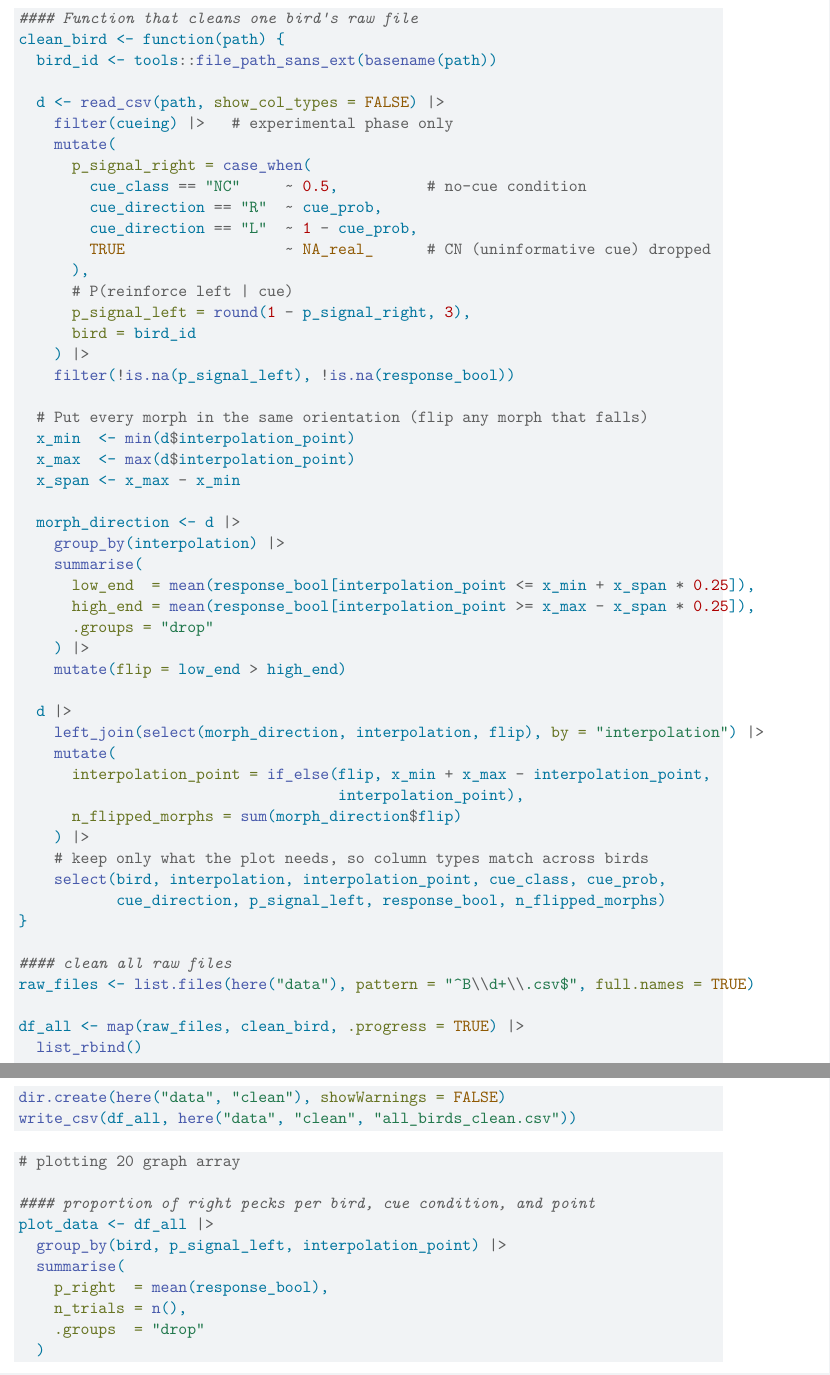
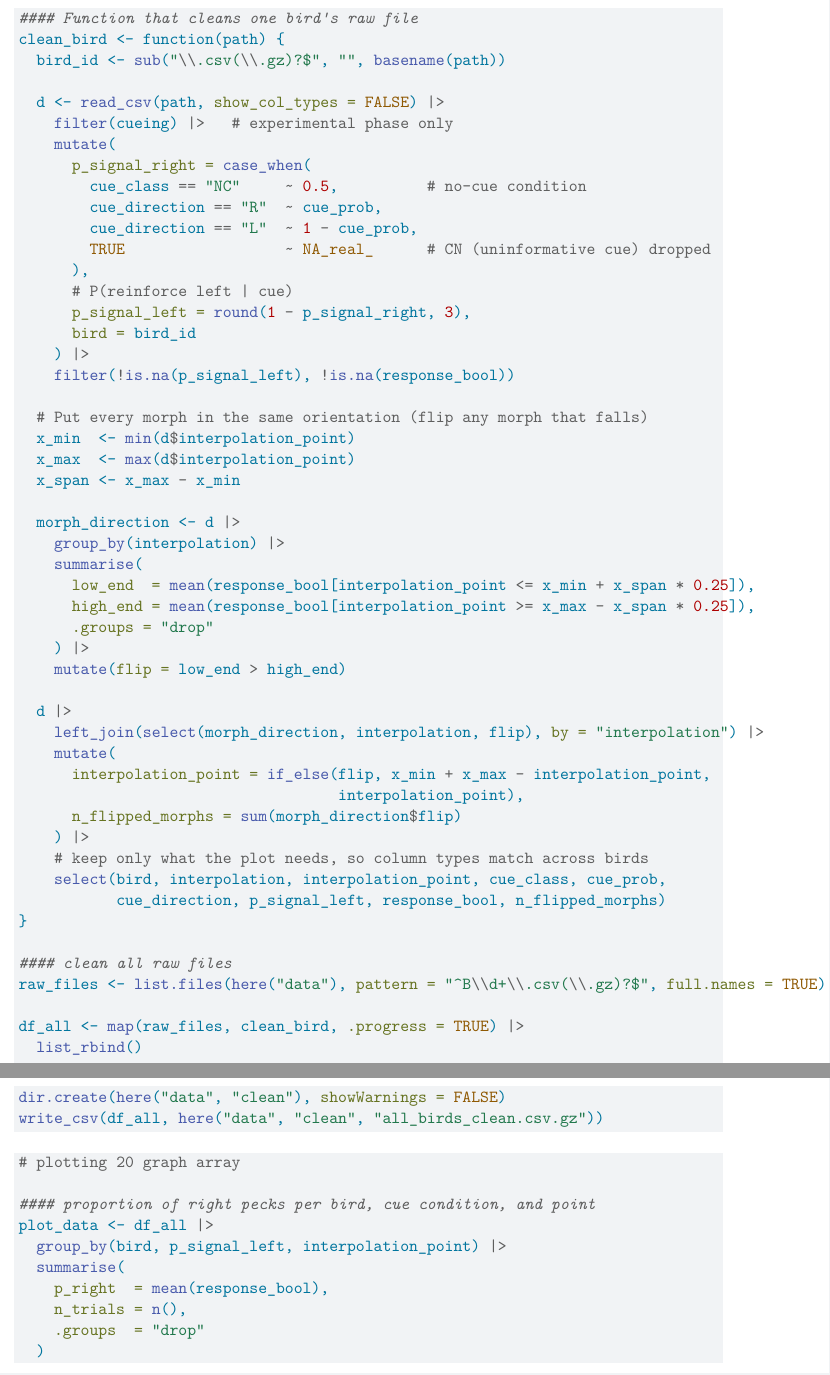
Before and after one commit to willhammond03/sainburg2026, a Quarto document (writeup/Reproducibility Report Template.qmd): two parts of pages 4 and 5 of 12, joined at a grey line, cut so that both start at the same text. Rendered offline with R 4.5, knitr and Pandoc in place of Quarto, then LaTeX, with nearby package versions; some code elsewhere in the file could not run offline.

Commit message:
fixed .gz bug

````diff
--- a/writeup/Reproducibility Report Template.qmd
+++ b/writeup/Reproducibility Report Template.qmd
@@ -68,7 +68,7 @@ library(tidyverse)
 
 #### Function that cleans one bird's raw file
 clean_bird <- function(path) {
-  bird_id <- tools::file_path_sans_ext(basename(path))
+  bird_id <- sub("\\.csv(\\.gz)?$", "", basename(path))
 
   d <- read_csv(path, show_col_types = FALSE) |>
     filter(cueing) |>   # experimental phase only
@@ -112,13 +112,13 @@ clean_bird <- function(path) {
 }
 
 #### clean all raw files
-raw_files <- list.files(here("data"), pattern = "^B\\d+\\.csv$", full.names = TRUE)
+raw_files <- list.files(here("data"), pattern = "^B\\d+\\.csv(\\.gz)?$", full.names = TRUE)
 
 df_all <- map(raw_files, clean_bird, .progress = TRUE) |>
   list_rbind()
 
 dir.create(here("data", "clean"), showWarnings = FALSE)
-write_csv(df_all, here("data", "clean", "all_birds_clean.csv"))
+write_csv(df_all, here("data", "clean", "all_birds_clean.csv.gz"))
 ```
 
 ``` {r}
````
Also changed, not shown: writeup/Reproducibility Report Template.qmd (4 more changed lines).
